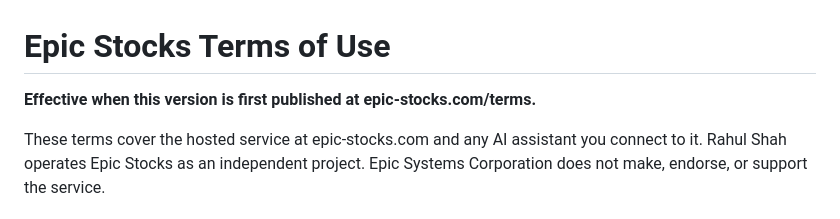
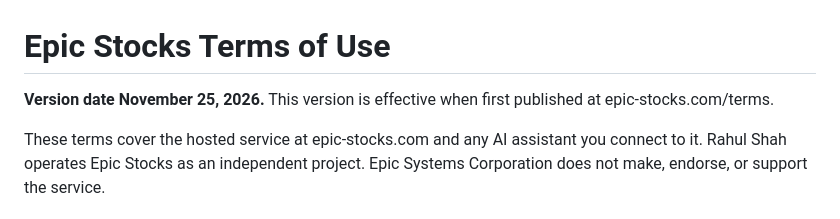
Before and after one commit to rahulshahepic/epic-stocks, a Markdown page: TERMS.md, the part around the change. Drawn GitHub-style.

```diff
--- a/TERMS.md
+++ b/TERMS.md
@@ -1,6 +1,6 @@
 # Epic Stocks Terms of Use
 
-**Effective when this version is first published at epic-stocks.com/terms.**
+**Version date November 25, 2026.** This version is effective when first published at epic-stocks.com/terms.
 
 These terms cover the hosted service at epic-stocks.com and any AI assistant you connect to it. Rahul Shah operates Epic Stocks as an independent project. Epic Systems Corporation does not make, endorse, or support the service.
 
```
Also changed, not shown: submissions/README.md (+3 -1 lines), screenshots/public-terms-dark-mobile.png, screenshots/public-terms-light-mobile.png, 2 other files.
